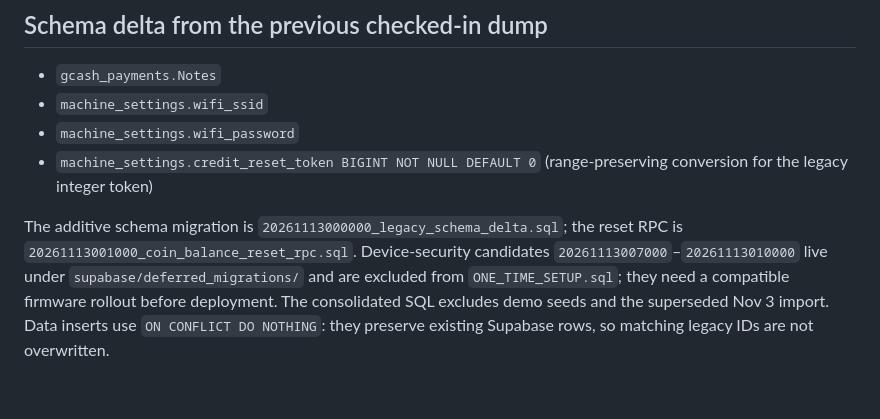
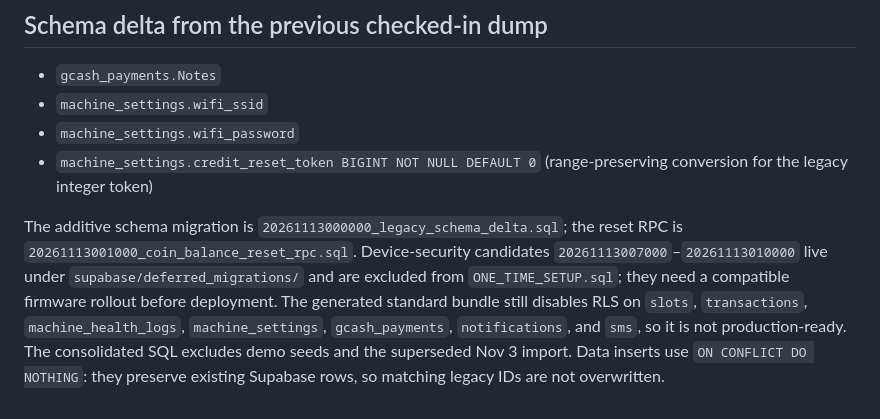
Before and after one commit to kitenebie/smart-hygiene-vending-system, a Markdown page: DATABASE_MAPPING.md, the part around the change. GitHub-like rendering.

```diff
--- a/DATABASE_MAPPING.md
+++ b/DATABASE_MAPPING.md
@@ -27,4 +27,4 @@ The current source is `Php_Version/4peace_db.sql`, a 2026-11-12 phpMyAdmin dump
 - `machine_settings.wifi_password`
 - `machine_settings.credit_reset_token BIGINT NOT NULL DEFAULT 0` (range-preserving conversion for the legacy integer token)
 
-The additive schema migration is `20261113000000_legacy_schema_delta.sql`; the reset RPC is `20261113001000_coin_balance_reset_rpc.sql`. Device-security candidates `20261113007000`–`20261113010000` live under `supabase/deferred_migrations/` and are excluded from `ONE_TIME_SETUP.sql`; they need a compatible firmware rollout before deployment. The consolidated SQL excludes demo seeds and the superseded Nov 3 import. Data inserts use `ON CONFLICT DO NOTHING`: they preserve existing Supabase rows, so matching legacy IDs are not overwritten.
+The additive schema migration is `20261113000000_legacy_schema_delta.sql`; the reset RPC is `20261113001000_coin_balance_reset_rpc.sql`. Device-security candidates `20261113007000`–`20261113010000` live under `supabase/deferred_migrations/` and are excluded from `ONE_TIME_SETUP.sql`; they need a compatible firmware rollout before deployment. The generated standard bundle still disables RLS on `slots`, `transactions`, `machine_health_logs`, `machine_settings`, `gcash_payments`, `notifications`, and `sms`, so it is not production-ready. The consolidated SQL excludes demo seeds and the superseded Nov 3 import. Data inserts use `ON CONFLICT DO NOTHING`: they preserve existing Supabase rows, so matching legacy IDs are not overwritten.
```
Also changed, not shown: MIGRATION_AUDIT.md (+1 -1 lines), TEST_CHECKLIST.md (+9 -6 lines).
